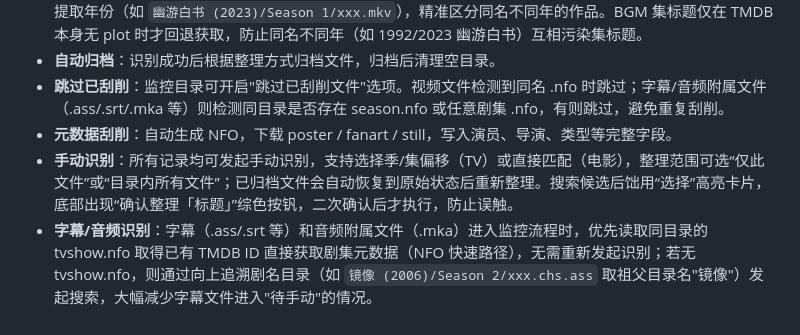
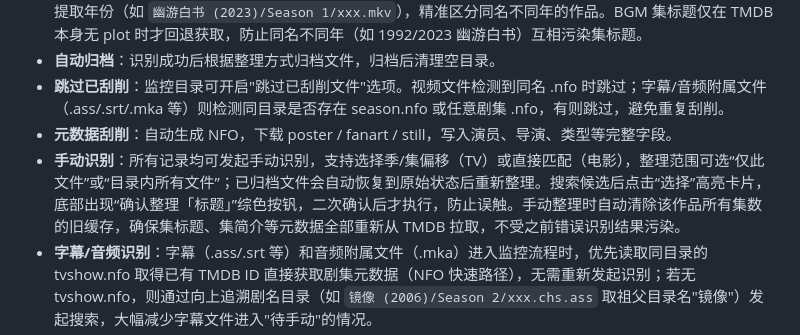
Before and after one commit to shai102/Scraping-Automation-Assistant, a Markdown page: README.md, the part around the change. GitHub-like rendering.

Commit message:
docs: 补充手动识别自动清除集数缓存说明

```diff
--- a/README.md
+++ b/README.md
@@ -16,7 +16,7 @@
 - **自动归档**：识别成功后根据整理方式归档文件，归档后清理空目录。
 - **跳过已刮削**：监控目录可开启"跳过已刮削文件"选项。视频文件检测到同名 .nfo 时跳过；字幕/音频附属文件（.ass/.srt/.mka 等）则检测同目录是否存在 season.nfo 或任意剧集 .nfo，有则跳过，避免重复刮削。
 - **元数据刮削**：自动生成 NFO，下载 poster / fanart / still，写入演员、导演、类型等完整字段。
-- **手动识别**：所有记录均可发起手动识别，支持选择季/集偏移（TV）或直接匹配（电影），整理范围可选“仅此文件”或“目录内所有文件”；已归档文件会自动恢复到原始状态后重新整理。搜索候选后饳用“选择”高亮卡片，底部出现“确认整理「标题」”综色按钒，二次确认后才执行，防止误触。
+- **手动识别**：所有记录均可发起手动识别，支持选择季/集偏移（TV）或直接匹配（电影），整理范围可选“仅此文件”或“目录内所有文件”；已归档文件会自动恢复到原始状态后重新整理。搜索候选后点击“选择”高亮卡片，底部出现“确认整理「标题」”综色按钒，二次确认后才执行，防止误触。手动整理时自动清除该作品所有集数的旧缓存，确保集标题、集简介等元数据全部重新从 TMDB 拉取，不受之前错误识别结果污染。
 - **字幕/音频识别**：字幕（.ass/.srt 等）和音频附属文件（.mka）进入监控流程时，优先读取同目录的 tvshow.nfo 取得已有 TMDB ID 直接获取剧集元数据（NFO 快速路径），无需重新发起识别；若无 tvshow.nfo，则通过向上追溯剧名目录（如 `镜像 (2006)/Season 2/xxx.chs.ass` 取祖父目录名"镜像"）发起搜索，大幅减少字幕文件进入"待手动"的情况。
 - **刮削记录详情**：识别信息列对跳过/失败/待手动记录直接显示原因文字，无需逐条查看详情。
 - **分组视图**：刮削记录支持按源目录分组显示，组内懒加载 + 分页，千集长番也不卡顿；可一键删除整组记录。
```
